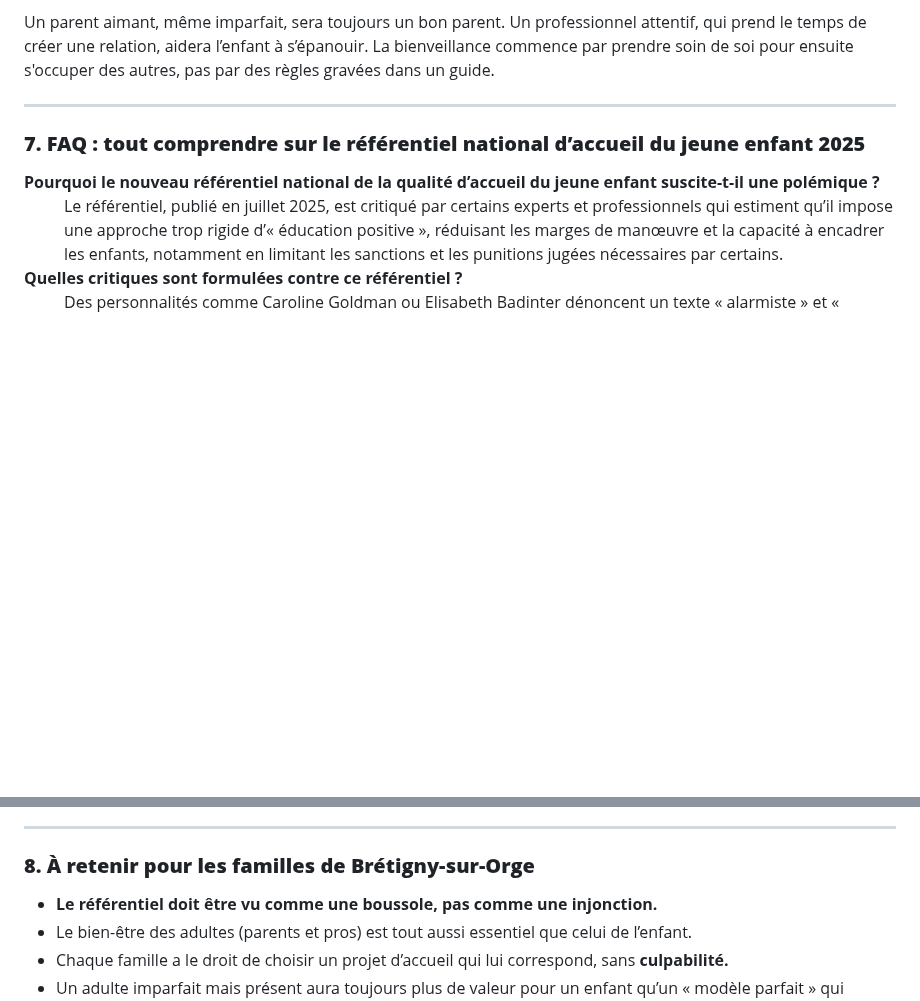
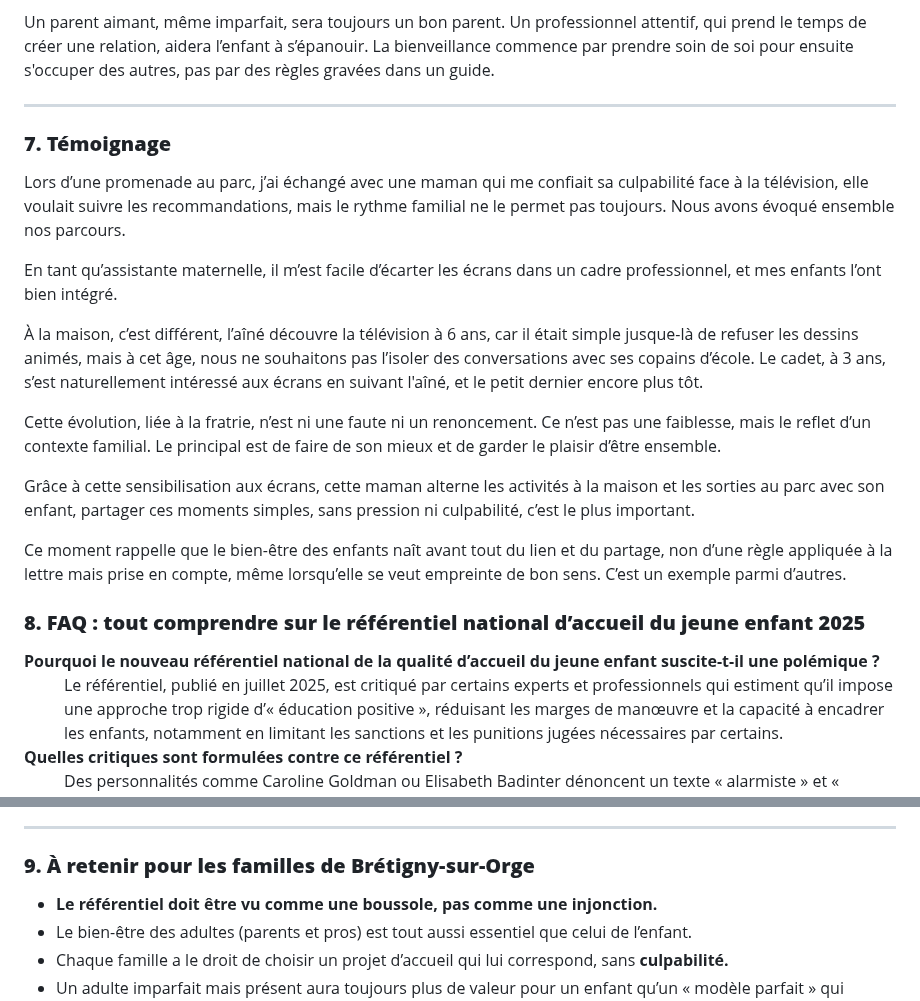
Before and after one commit to Celinahub/audit-sauvegarde-blog-assmat-eleventy, a Markdown page: posts/petite-enfance-bretigny-91/polemique-referentiel-petite-enfance.md, 2 parts joined by grey strips. Rendered like a GitHub page; blank space fills up the shorter version.

```diff
--- a/posts/petite-enfance-bretigny-91/polemique-referentiel-petite-enfance.md
+++ b/posts/petite-enfance-bretigny-91/polemique-referentiel-petite-enfance.md
@@ -130,7 +131,22 @@ La bienveillance commence par prendre soin de soi pour ensuite s'occuper des aut
 
 ---
 
-### **<span id="questions">7. FAQ : tout comprendre sur le référentiel national d’accueil du jeune enfant 2025</span>**
+### **<span id="temoignage">7. Témoignage</span>**
+
+Lors d’une promenade au parc, j’ai échangé avec une maman qui me confiait sa culpabilité face à la télévision, elle voulait suivre les recommandations, mais le rythme familial ne le permet pas toujours. Nous avons évoqué ensemble nos parcours.
+
+En tant qu’assistante maternelle, il m’est facile d’écarter les écrans dans un cadre professionnel, et mes enfants l’ont bien intégré.
+
+À la maison, c’est différent, l’aîné découvre la télévision à 6 ans, car il était simple jusque-là de refuser les dessins animés, mais à cet âge, nous ne souhaitons pas l’isoler des conversations avec ses copains d’école. Le cadet, à 3 ans, s’est naturellement intéressé aux écrans en suivant l'aîné, et le petit dernier encore plus tôt.
+
+Cette évolution, liée à la fratrie, n’est ni une faute ni un renoncement. Ce n’est pas une faiblesse, mais le reflet d’un contexte familial. Le principal est de faire de son mieux et de garder le plaisir d’être ensemble.
+
+Grâce à cette sensibilisation aux écrans, cette maman alterne les activités à la maison et les sorties au parc avec son enfant, partager ces moments simples, sans pression ni culpabilité, c’est le plus important.
+
+Ce moment rappelle que le bien-être des enfants naît avant tout du lien et du partage, non d’une règle appliquée à la lettre mais prise en compte, même lorsqu’elle se veut empreinte de bon sens. C’est un exemple parmi d’autres.
+
+
+### **<span id="questions">8. FAQ : tout comprendre sur le référentiel national d’accueil du jeune enfant 2025</span>**
 
 
 <dl>
@@ -203,7 +219,7 @@ La bienveillance commence par prendre soin de soi pour ensuite s'occuper des aut
 
 ---
 
-### **<span id="retenir">8. À retenir pour les familles de Brétigny-sur-Orge</span>**
+### **<span id="retenir">9. À retenir pour les familles de Brétigny-sur-Orge</span>**
 
 - **Le référentiel doit être vu comme une boussole, pas comme une injonction.**
 - Le bien-être des adultes (parents et pros) est tout aussi essentiel que celui de l’enfant.
```
Also changed, not shown: other parts of posts/petite-enfance-bretigny-91/polemique-referentiel-petite-enfance.md (+1 -0 lines), posts/entreprises/cesu-prefinances.md (+7 -0 lines), posts/petite-enfance-bretigny-91/avenir-metier-assistante-maternelle-bretigny.md (added, +393 -0 lines).
